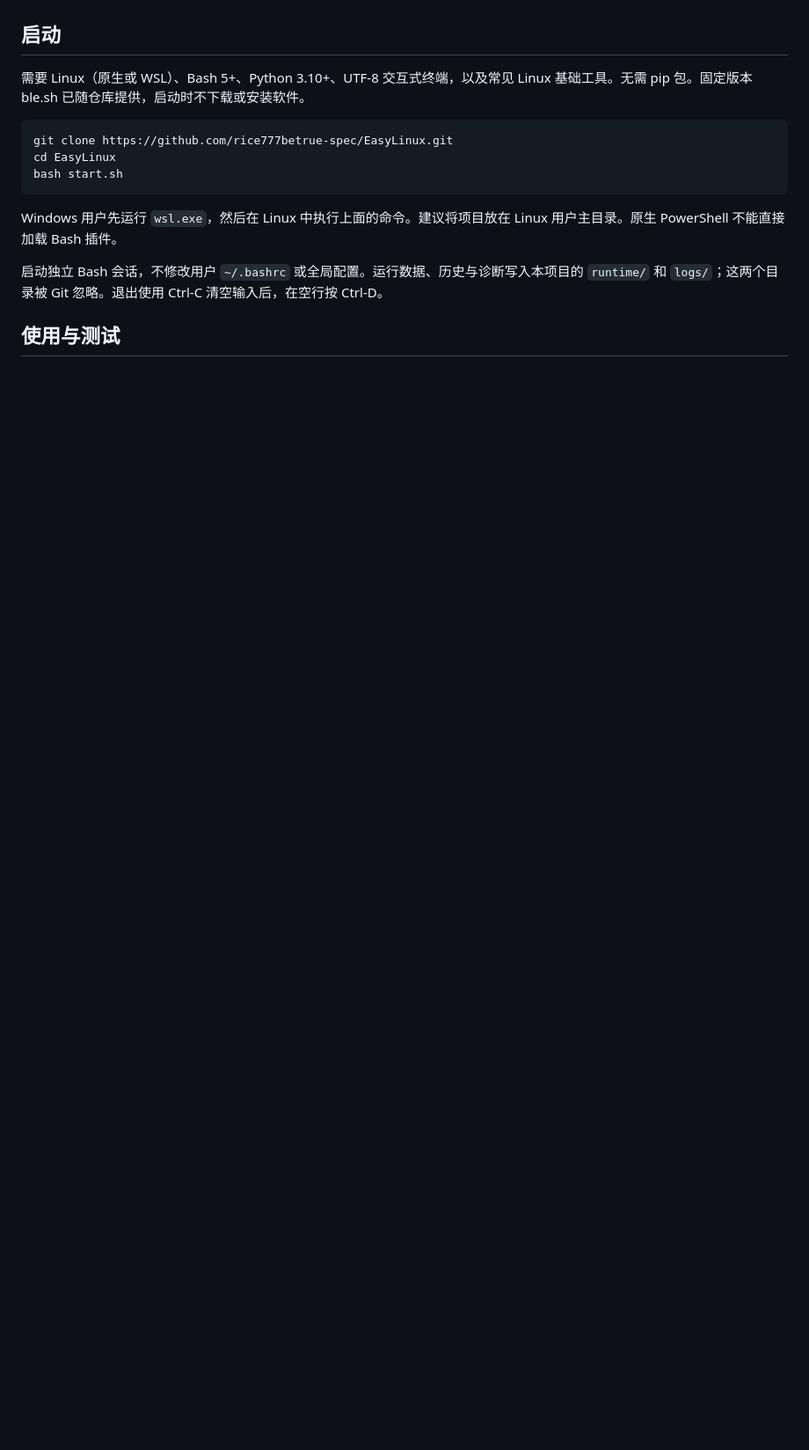
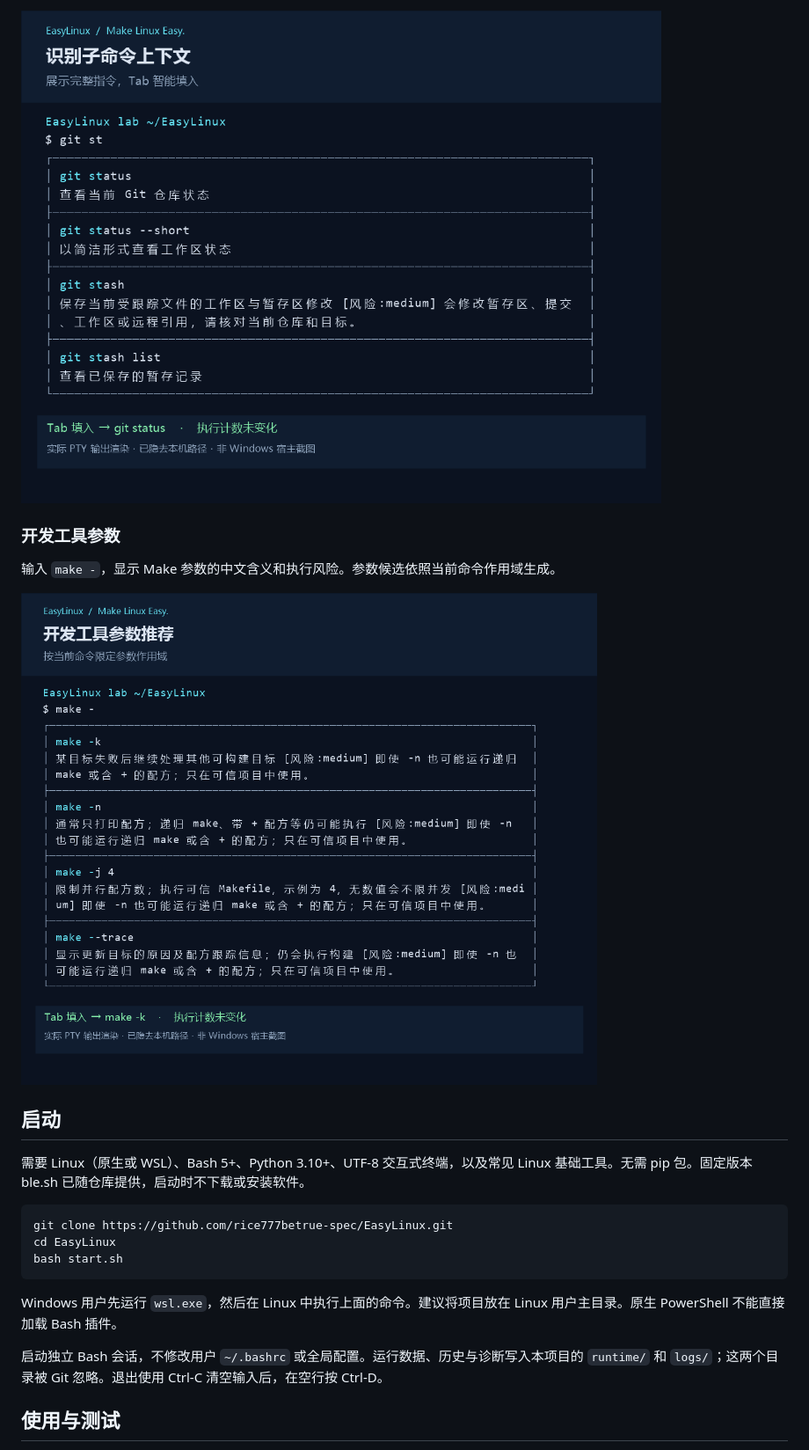
Before and after one commit to rice777betrue-spec/EasyLinux, a Markdown page: README.md, the part around one of its changes. Shown at 88% size. Rendered like a GitHub page; pictures changed too: docs/screenshots/git-context.png (added), docs/screenshots/make-options.png (added); blank space fills up the shorter version.

```diff
--- a/README.md
+++ b/README.md
@@ -8,3 +23,10 @@
+![Git 子命令上下文与 Tab 增量填入](docs/screenshots/git-context.png)
+
+### 开发工具参数
+
+输入 `make -`，显示 Make 参数的中文含义和执行风险。参数候选依照当前命令作用域生成。
+
+![Make 参数推荐及中文风险提示](docs/screenshots/make-options.png)
 
 ## 启动
 
```
Also changed, not shown: other parts of README.md (+15 -0 lines), CODEX_CHANGELOG.md (+8 -0 lines), docs/screenshots/prefix.png (added).
